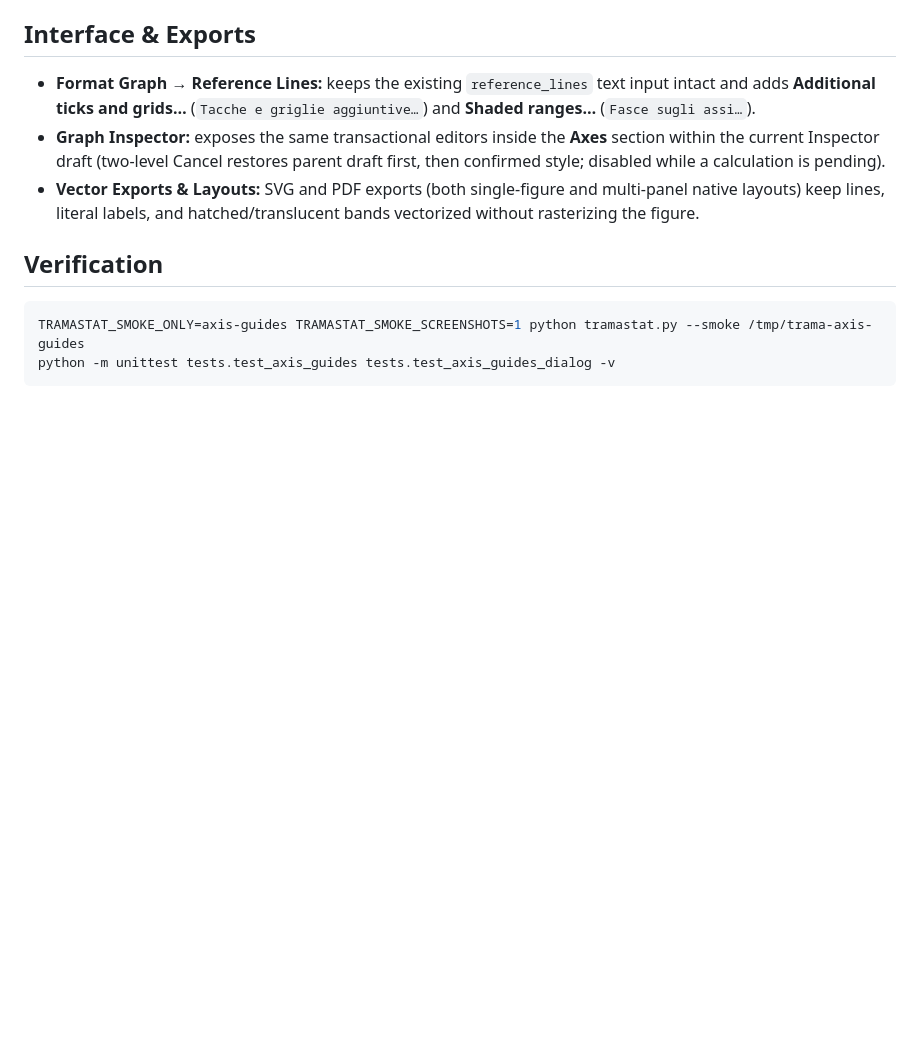
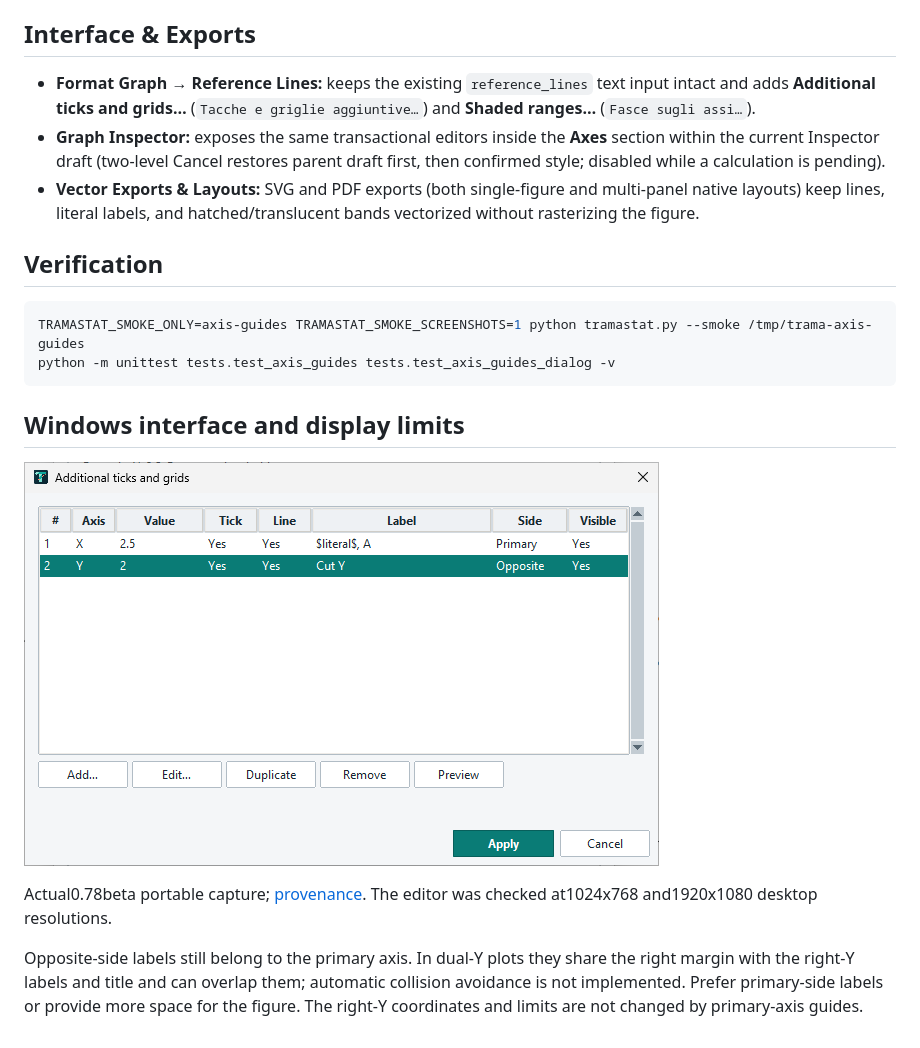
Before and after one commit to realfulvio/Trama, a Markdown page: docs/axis-guides.md, the part around the change. Rendered like a GitHub page; pictures changed too: docs/media/fdr-axis/axis-guides-dialog-windows.png (added); blank space fills up the shorter version.

Commit message:
Document FDR and axis workflows with real Windows captures and label-spacing limits

````diff
--- a/docs/axis-guides.md
+++ b/docs/axis-guides.md
@@ -41,3 +41,11 @@ Saved graph styles optionally store:
 TRAMASTAT_SMOKE_ONLY=axis-guides TRAMASTAT_SMOKE_SCREENSHOTS=1 python tramastat.py --smoke /tmp/trama-axis-guides
 python -m unittest tests.test_axis_guides tests.test_axis_guides_dialog -v
 ```
+
+## Windows interface and display limits
+
+![The native Windows editor for additional ticks and reference lines, with synthetic records.](media/fdr-axis/axis-guides-dialog-windows.png)
+
+Actual0.78beta portable capture; [provenance](media/fdr-axis/PROVENANCE.md). The editor was checked at1024x768 and1920x1080 desktop resolutions.
+
+Opposite-side labels still belong to the primary axis. In dual-Y plots they share the right margin with the right-Y labels and title and can overlap them; automatic collision avoidance is not implemented. Prefer primary-side labels or provide more space for the figure. The right-Y coordinates and limits are not changed by primary-axis guides.
````
Also changed, not shown: docs/fdr-control.md (+6 -0 lines), docs/features.md (+7 -1 lines), docs/media/fdr-axis/fdr-windows.png (added), 2 other files.
